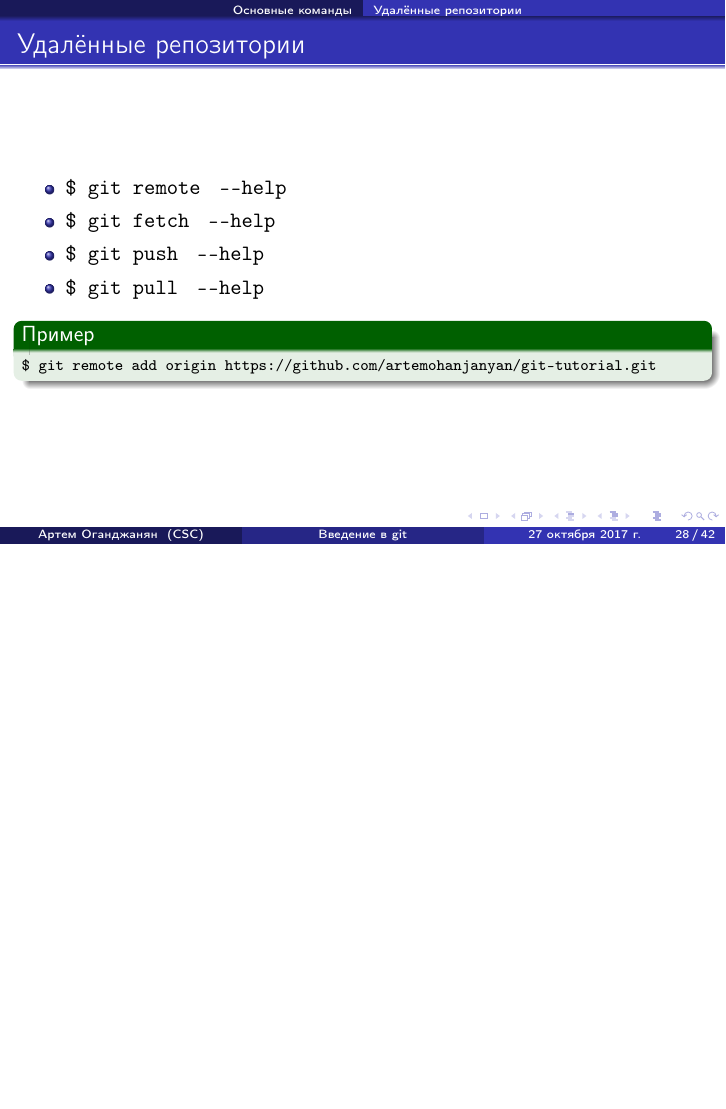
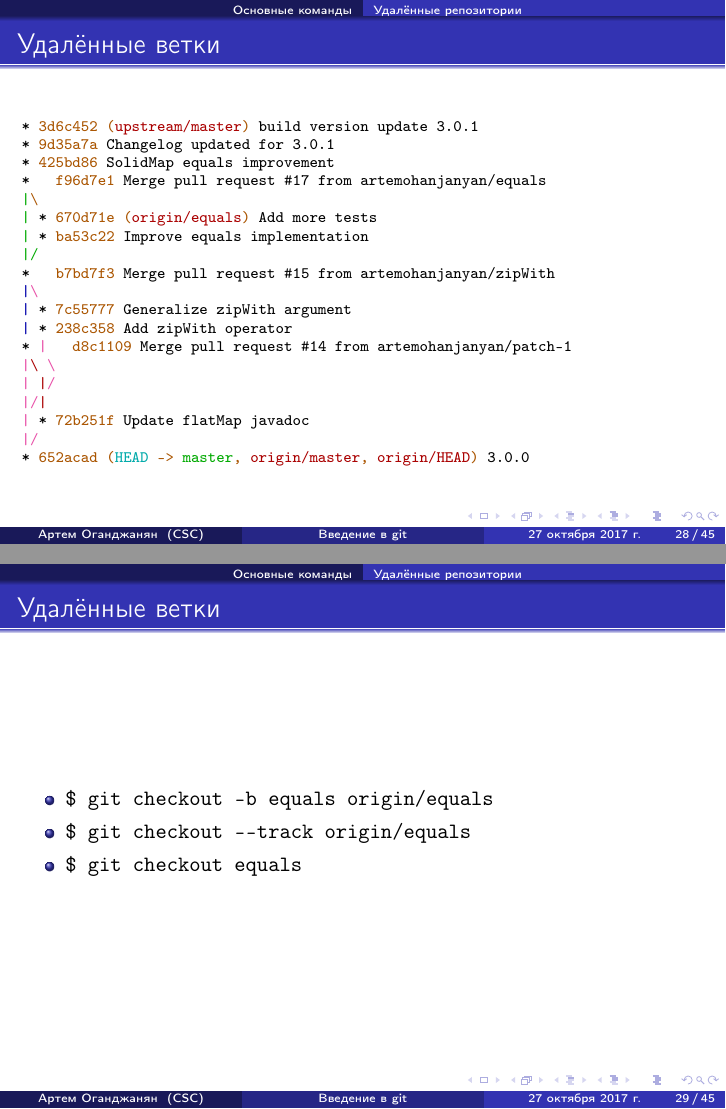
Before and after one commit to artemohanjanyan/git-tutorial, LaTeX slides (slides.tex): page 97 of 135 before the commit and pages 93 and 96 of 140 after it, the two joined at a grey line, the shorter picture padded with empty space. Compiled offline with pdfLaTeX.

Commit message:
Add slides about remote branches

```diff
--- a/slides.tex
+++ b/slides.tex
@@ -449,3 +449,52 @@ Changes on feature
 
 \subsection{Удалённые репозитории}
 \begin{frame}[fragile]
+    \frametitle{Удалённые ветки}
+    \begin{Verbatim}[commandchars=\\\{\},fontsize=\relsize{-2}]
+* \textcolor[HTML]{aa5500}{3d6c452}\textcolor[HTML]{aa5500}{ (}\textcolor[HTML]{aa0000}{upstream/master}\textcolor[HTML]{aa5500}{)} build version update 3.0.1
+* \textcolor[HTML]{aa5500}{9d35a7a} Changelog updated for 3.0.1
+* \textcolor[HTML]{aa5500}{425bd86} SolidMap equals improvement
+*   \textcolor[HTML]{aa5500}{f96d7e1} Merge pull request #17 from artemohanjanyan/equals
+\textcolor[HTML]{00aa00}{|}\textcolor[HTML]{aa5500}{\textbackslash}
+\textcolor[HTML]{00aa00}{|} * \textcolor[HTML]{aa5500}{670d71e}\textcolor[HTML]{aa5500}{ (}\textcolor[HTML]{aa0000}{origin/equals}\textcolor[HTML]{aa5500}{)} Add more tests
+\textcolor[HTML]{00aa00}{|} * \textcolor[HTML]{aa5500}{ba53c22} Improve equals implementation
+\textcolor[HTML]{00aa00}{|}\textcolor[HTML]{00aa00}{/}
+*   \textcolor[HTML]{aa5500}{b7bd7f3} Merge pull request #15 from artemohanjanyan/zipWith
+\textcolor[HTML]{0000aa}{|}\textcolor[HTML]{E850A8}{\textbackslash}
+\textcolor[HTML]{0000aa}{|} * \textcolor[HTML]{aa5500}{7c55777} Generalize zipWith argument
+\textcolor[HTML]{0000aa}{|} * \textcolor[HTML]{aa5500}{238c358} Add zipWith operator
+* \textcolor[HTML]{E850A8}{|}   \textcolor[HTML]{aa5500}{d8c1109} Merge pull request #14 from artemohanjanyan/patch-1
+\textcolor[HTML]{E850A8}{|}\textcolor[HTML]{aa0000}{\textbackslash} \textcolor[HTML]{E850A8}{\textbackslash}
+\textcolor[HTML]{E850A8}{|} \textcolor[HTML]{aa0000}{|}\textcolor[HTML]{E850A8}{/}
+\textcolor[HTML]{E850A8}{|}\textcolor[HTML]{E850A8}{/}\textcolor[HTML]{aa0000}{|}
+\textcolor[HTML]{E850A8}{|} * \textcolor[HTML]{aa5500}{72b251f} Update flatMap javadoc
+\textcolor[HTML]{E850A8}{|}\textcolor[HTML]{E850A8}{/}
+* \textcolor[HTML]{aa5500}{652acad}\textcolor[HTML]{aa5500}{ (}\textcolor[HTML]{00aaaa}{HEAD}\textcolor[HTML]{aa5500}{ -> }\textcolor[HTML]{00aa00}{master}\textcolor[HTML]{aa5500}{, }\textcolor[HTML]{aa0000}{origin/master}\textcolor[HTML]{aa5500}{, }\textcolor[HTML]{aa0000}{origin/HEAD}\textcolor[HTML]{aa5500}{)} 3.0.0
+    \end{Verbatim}
+\end{frame}
+
+\begin{frame}[fragile]
+    \frametitle{Удалённые ветки}
+    \begin{itemize}
+        \item<1-3> \mintinline{bash}{$ git checkout -b equals origin/equals}
+        \item<2-3> \mintinline{bash}{$ git checkout --track origin/equals}
+        \item<3> \mintinline{bash}{$ git checkout equals}
+    \end{itemize}
+\end{frame}
+
+\begin{frame}[fragile]
+    \frametitle{Удалённые ветки}
+    \begin{Verbatim}[commandchars=\\\{\},fontsize=\relsize{-2}]
+* \textcolor[HTML]{aa5500}{3d6c452}\textcolor[HTML]{aa5500}{ (}\textcolor[HTML]{aa0000}{upstream/master}\textcolor[HTML]{aa5500}{)} build version update 3.0.1
+* \textcolor[HTML]{aa5500}{9d35a7a} Changelog updated for 3.0.1
+* \textcolor[HTML]{aa5500}{425bd86} SolidMap equals improvement
+*   \textcolor[HTML]{aa5500}{f96d7e1} Merge pull request #17 from artemohanjanyan/equals
+\textcolor[HTML]{00aa00}{|}\textcolor[HTML]{aa5500}{\textbackslash}
+\textcolor[HTML]{00aa00}{|} * \textcolor[HTML]{aa5500}{670d71e}\textcolor[HTML]{aa5500}{ (}\textcolor[HTML]{00aaaa}{HEAD}\textcolor[HTML]{aa5500}{ -> }\textcolor[HTML]{00aa00}{equals}\textcolor[HTML]{aa5500}{, }\textcolor[HTML]{aa0000}{origin/equals}\textcolor[HTML]{aa5500}{)} Add more tests
+\textcolor[HTML]{00aa00}{|} * \textcolor[HTML]{aa5500}{ba53c22} Improve equals implementation
+\textcolor[HTML]{00aa00}{|}\textcolor[HTML]{00aa00}{/}
+*   \textcolor[HTML]{aa5500}{b7bd7f3} Merge pull request #15 from artemohanjanyan/zipWith
+\textcolor[HTML]{0000aa}{|}\textcolor[HTML]{E850A8}{\textbackslash}
+\textcolor[HTML]{0000aa}{|} * \textcolor[HTML]{aa5500}{7c55777} Generalize zipWith argument
+\textcolor[HTML]{0000aa}{|} * \textcolor[HTML]{aa5500}{238c358} Add zipWith operator
+* \textcolor[HTML]{E850A8}{|}   \textcolor[HTML]{aa5500}{d8c1109} Merge pull request #14 from artemohanjanyan/patch-1
@@ -451,0 +504,3 @@ Changes on feature
+\textcolor[HTML]{E850A8}{|} * \textcolor[HTML]{aa5500}{72b251f} Update flatMap javadoc
+\textcolor[HTML]{E850A8}{|}\textcolor[HTML]{E850A8}{/}
+* \textcolor[HTML]{aa5500}{652acad}\textcolor[HTML]{aa5500}{ (}\textcolor[HTML]{aa0000}{origin/master}\textcolor[HTML]{aa5500}{, }\textcolor[HTML]{aa0000}{origin/HEAD}\textcolor[HTML]{aa5500}{, }\textcolor[HTML]{00aa00}{master}\textcolor[HTML]{aa5500}{)} 3.0.0
```
Also changed, not shown: slides.tex (7 more changed lines).
